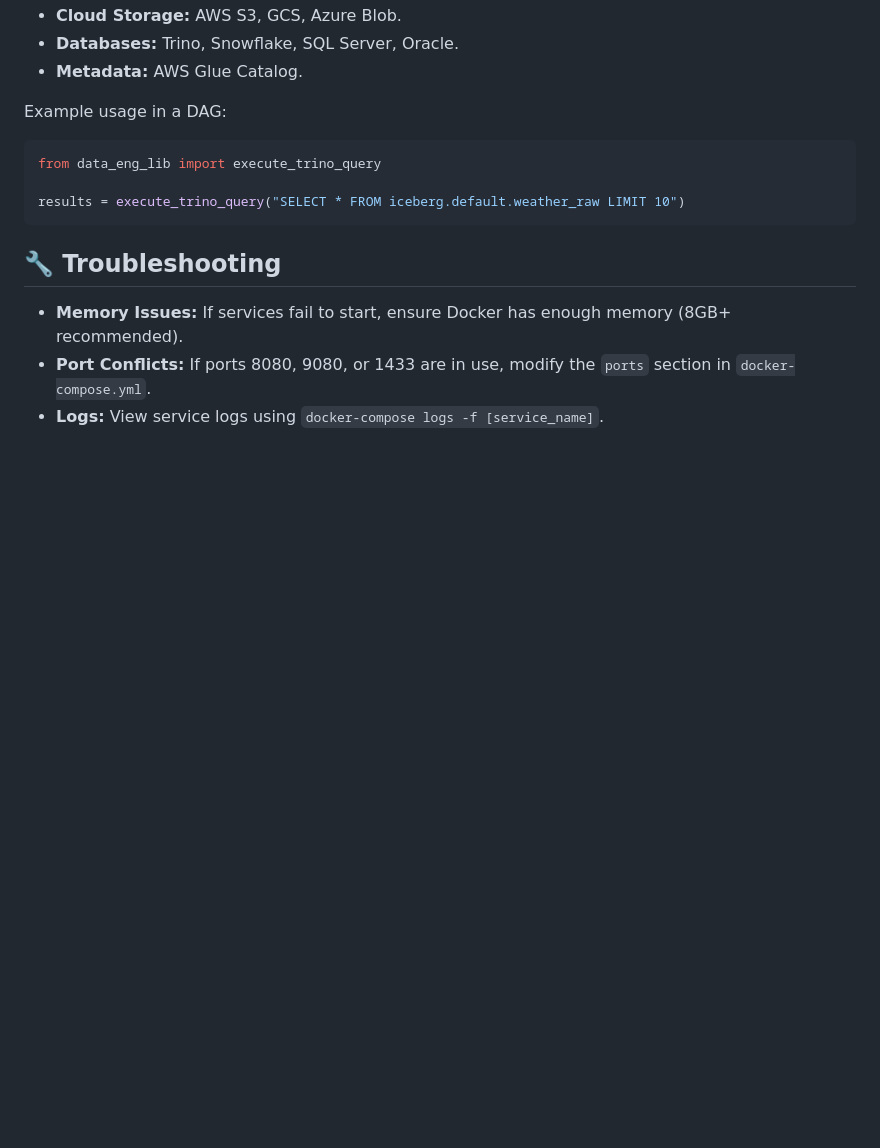
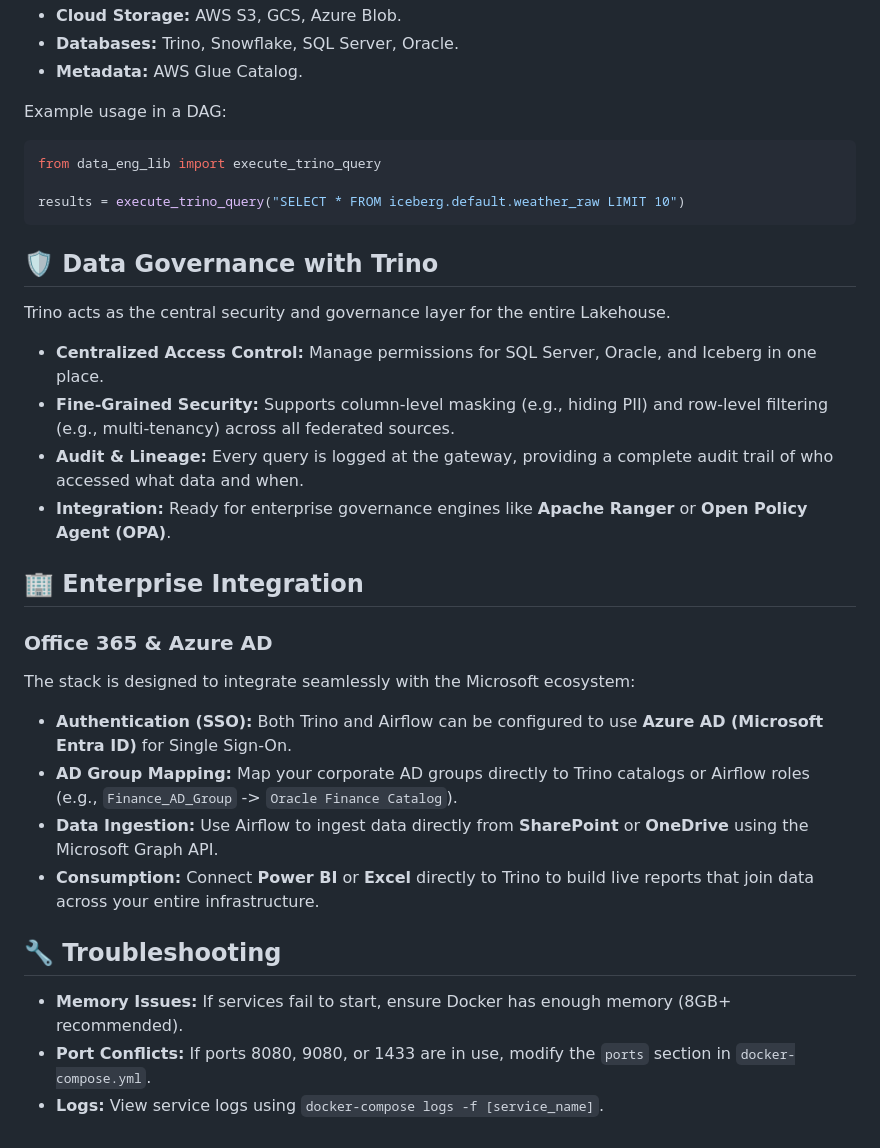
Before and after one commit to rajeshd101/lakehouse-lab, a Markdown page: README.md, the part around one of its changes. GitHub-like rendering; blank space fills up the shorter version.

````diff
--- a/README.md
+++ b/README.md
@@ -284,6 +284,24 @@ from data_eng_lib import execute_trino_query
 results = execute_trino_query("SELECT * FROM iceberg.default.weather_raw LIMIT 10")
 ```
 
+## 🛡️ Data Governance with Trino
+Trino acts as the central security and governance layer for the entire Lakehouse.
+
+- **Centralized Access Control:** Manage permissions for SQL Server, Oracle, and Iceberg in one place.
+- **Fine-Grained Security:** Supports column-level masking (e.g., hiding PII) and row-level filtering (e.g., multi-tenancy) across all federated sources.
+- **Audit & Lineage:** Every query is logged at the gateway, providing a complete audit trail of who accessed what data and when.
+- **Integration:** Ready for enterprise governance engines like **Apache Ranger** or **Open Policy Agent (OPA)**.
+
+## 🏢 Enterprise Integration
+
+### Office 365 & Azure AD
+The stack is designed to integrate seamlessly with the Microsoft ecosystem:
+
+- **Authentication (SSO):** Both Trino and Airflow can be configured to use **Azure AD (Microsoft Entra ID)** for Single Sign-On.
+- **AD Group Mapping:** Map your corporate AD groups directly to Trino catalogs or Airflow roles (e.g., `Finance_AD_Group` -> `Oracle Finance Catalog`).
+- **Data Ingestion:** Use Airflow to ingest data directly from **SharePoint** or **OneDrive** using the Microsoft Graph API.
+- **Consumption:** Connect **Power BI** or **Excel** directly to Trino to build live reports that join data across your entire infrastructure.
+
 ## 🔧 Troubleshooting
 - **Memory Issues:** If services fail to start, ensure Docker has enough memory (8GB+ recommended).
 - **Port Conflicts:** If ports 8080, 9080, or 1433 are in use, modify the `ports` section in `docker-compose.yml`.
````
Also changed, not shown: other parts of README.md (+47 -47 lines).
